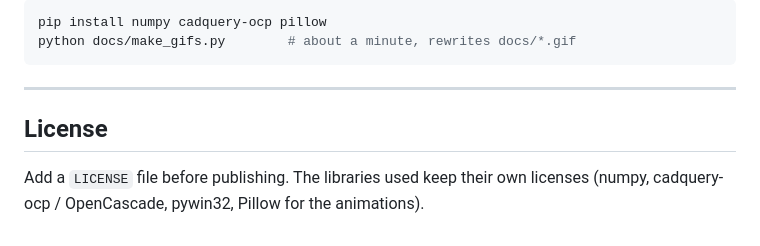
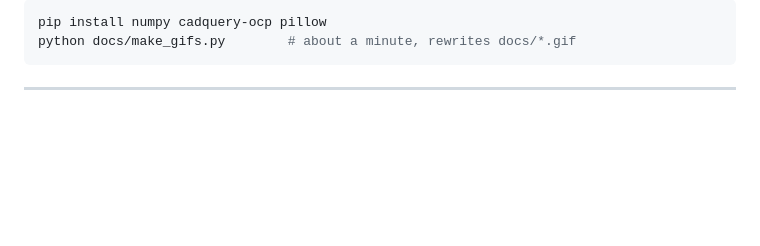
Before and after one commit to Dhananjay-CAD/STL-TO-Step, a Markdown page: README.md, the part around the change. Drawn GitHub-style; folded sections open; blank space fills up the shorter version.

```diff
--- a/README.md
+++ b/README.md
@@ -317,7 +317,3 @@ python docs/make_gifs.py        # about a minute, rewrites docs/*.gif
 </details>
 
 ---
-
-## License
-
-Add a `LICENSE` file before publishing. The libraries used keep their own licenses (numpy, cadquery-ocp / OpenCascade, pywin32, Pillow for the animations).
```
